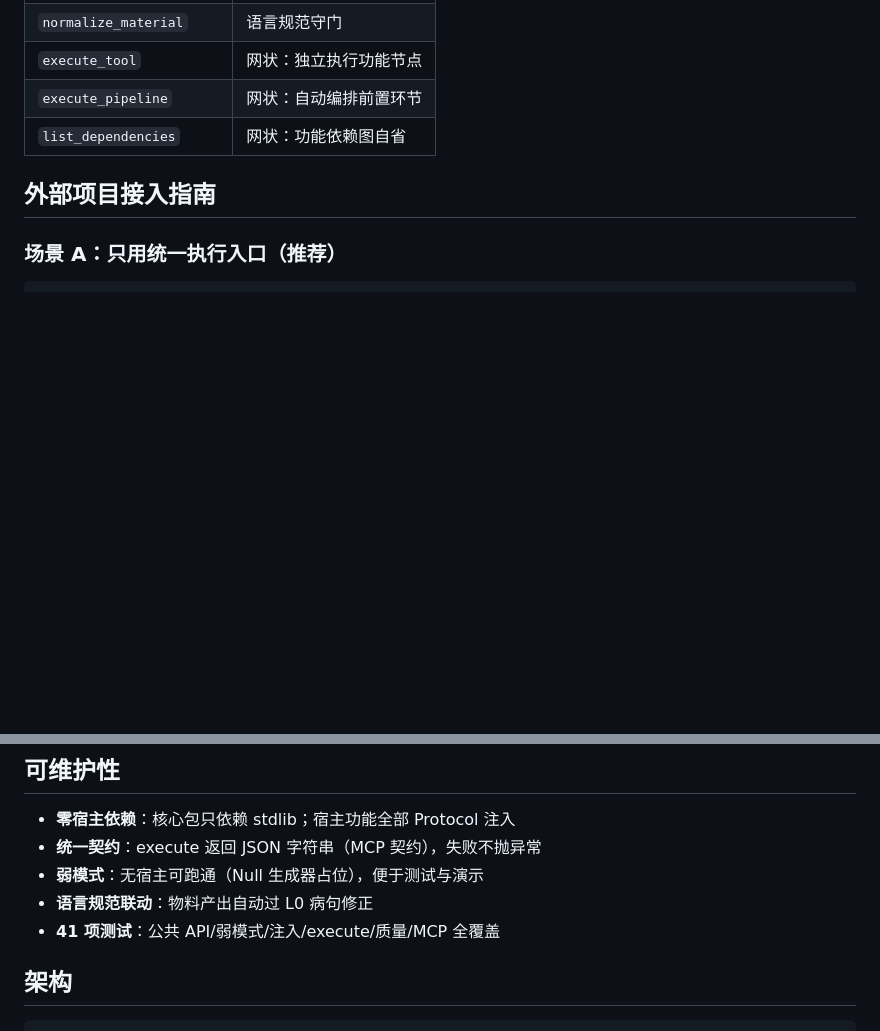
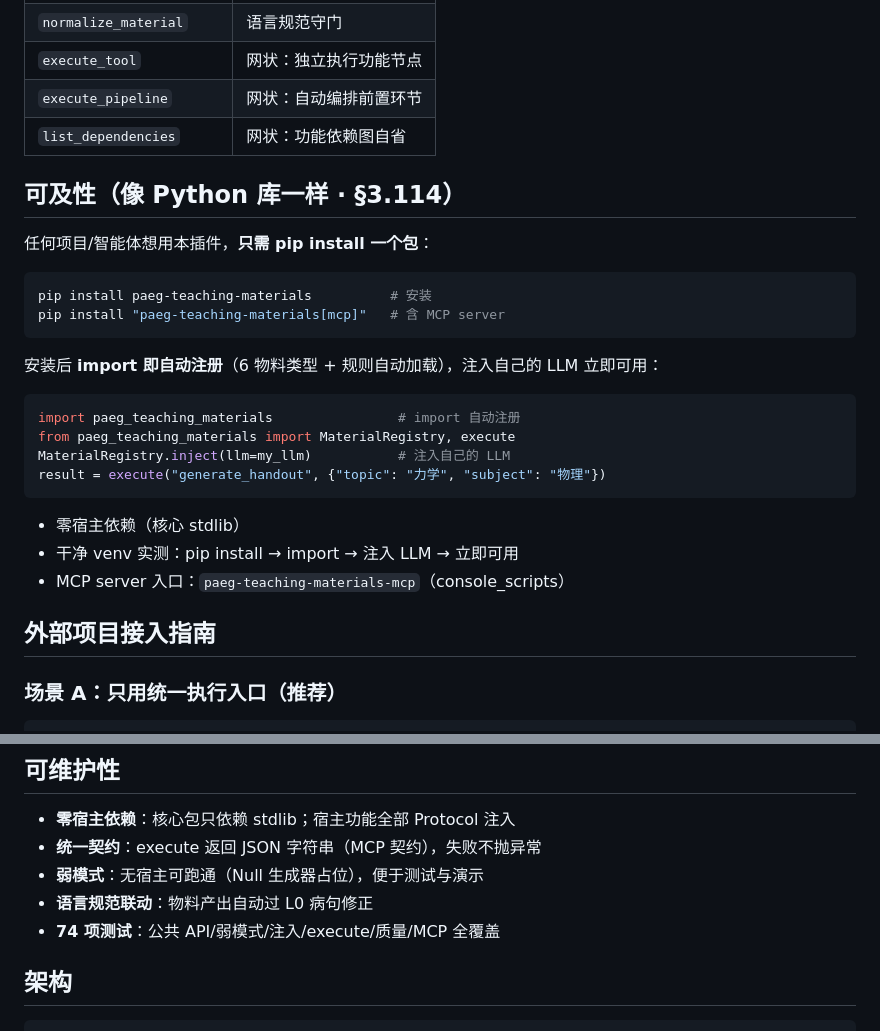
Before and after one commit to Golden2002/paeg-teaching-materials, a Markdown page: README.md, 2 parts joined by grey strips. GitHub-like rendering; blank space fills up the shorter version.

Commit message:
docs: §3.114 可及性章节 + 74 测试数（§3.115 README 属于文档同步纪律）

````diff
--- a/README.md
+++ b/README.md
@@ -155,6 +155,28 @@ python -m paeg_teaching_materials.mcp_server
 | `execute_pipeline` | 网状：自动编排前置环节 |
 | `list_dependencies` | 网状：功能依赖图自省 |
 
+## 可及性（像 Python 库一样 · §3.114）
+
+任何项目/智能体想用本插件，**只需 pip install 一个包**：
+
+```bash
+pip install paeg-teaching-materials          # 安装
+pip install "paeg-teaching-materials[mcp]"   # 含 MCP server
+```
+
+安装后 **import 即自动注册**（6 物料类型 + 规则自动加载），注入自己的 LLM 立即可用：
+
+```python
+import paeg_teaching_materials                # import 自动注册
+from paeg_teaching_materials import MaterialRegistry, execute
+MaterialRegistry.inject(llm=my_llm)           # 注入自己的 LLM
+result = execute("generate_handout", {"topic": "力学", "subject": "物理"})
+```
+
+- 零宿主依赖（核心 stdlib）
+- 干净 venv 实测：pip install → import → 注入 LLM → 立即可用
+- MCP server 入口：`paeg-teaching-materials-mcp`（console_scripts）
+
 ## 外部项目接入指南
 
 ### 场景 A：只用统一执行入口（推荐）
@@ -208,7 +230,7 @@ pip install + MCP 配置声明（见上）——任何 MCP 客户端（Claude/Op
 - **统一契约**：execute 返回 JSON 字符串（MCP 契约），失败不抛异常
 - **弱模式**：无宿主可跑通（Null 生成器占位），便于测试与演示
 - **语言规范联动**：物料产出自动过 L0 病句修正
-- **41 项测试**：公共 API/弱模式/注入/execute/质量/MCP 全覆盖
+- **74 项测试**：公共 API/弱模式/注入/execute/质量/MCP 全覆盖
 
 ## 架构
 
````
Also changed, not shown: other parts of README.md (+1 -1 lines).
